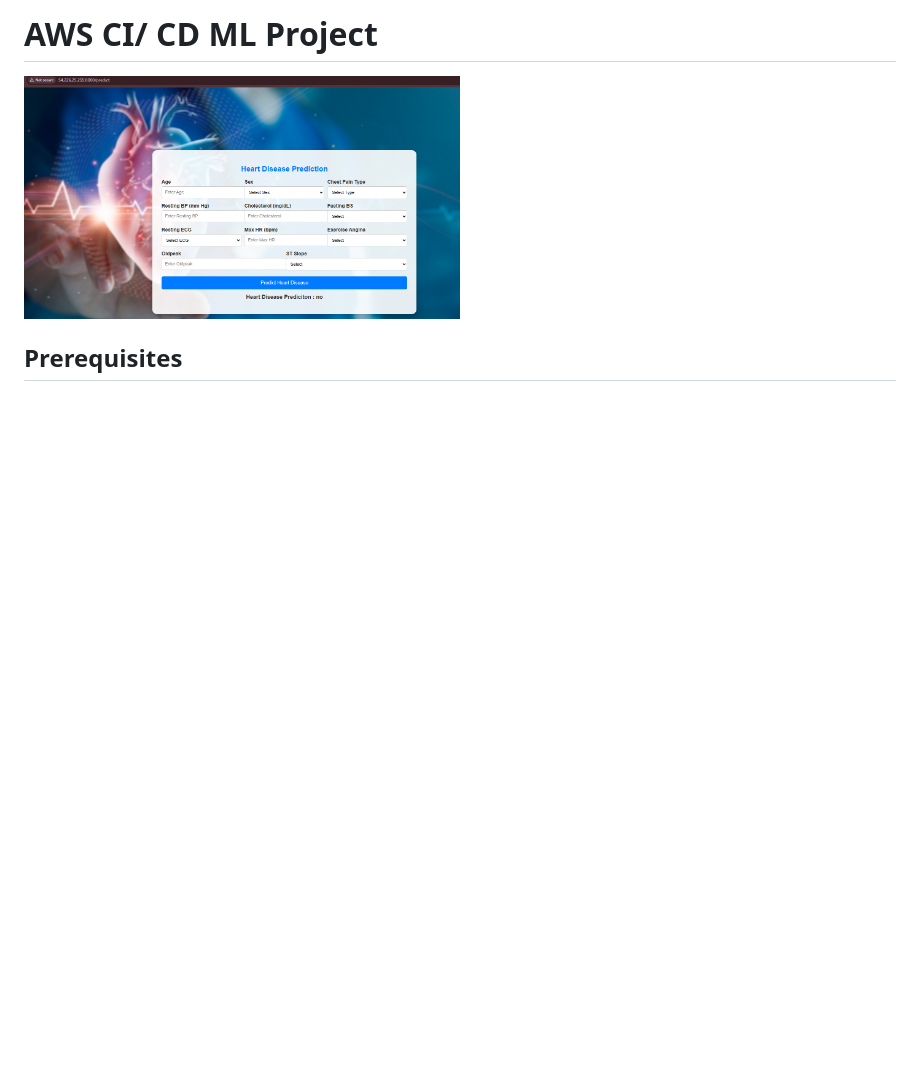
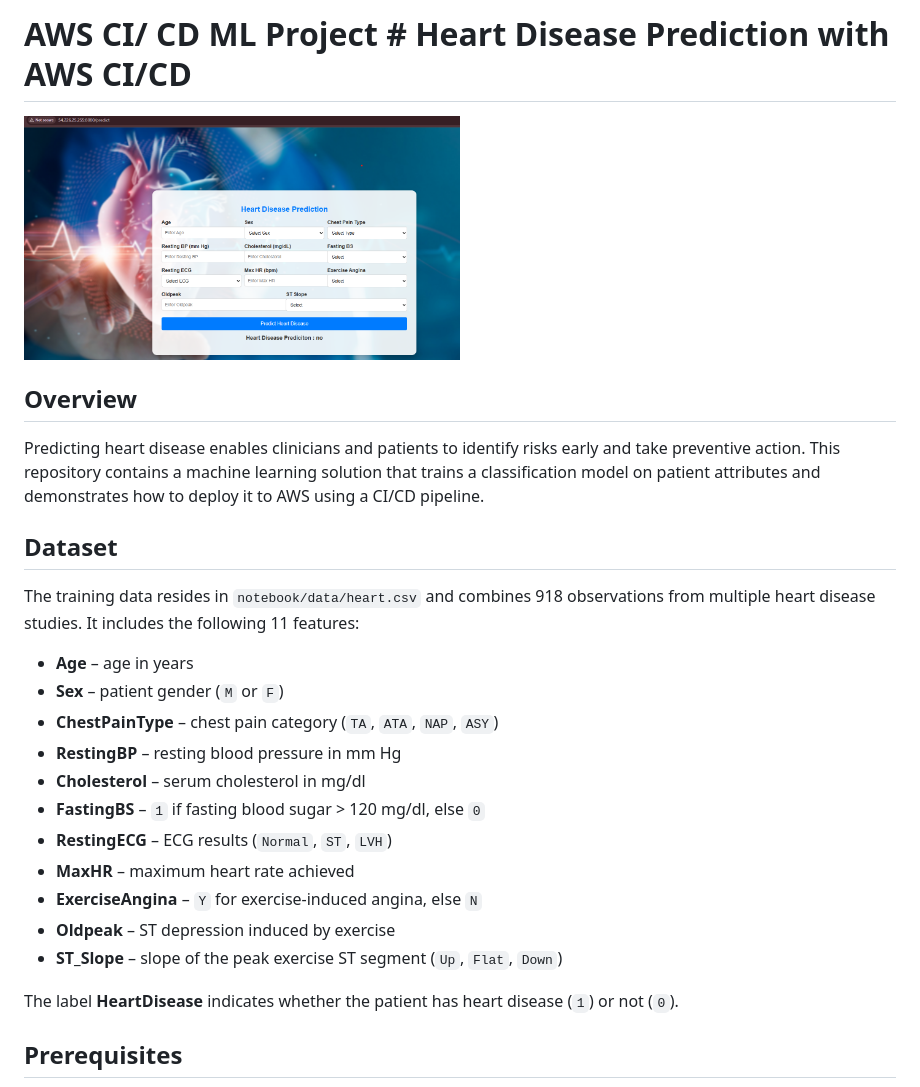
Before and after one commit to Jafri115/heart-disease-aws-cicd, a Markdown page: README.md, the part around the change. Rendered like a GitHub page; blank space fills up the shorter version.

```diff
--- a/README.md
+++ b/README.md
@@ -1,7 +1,25 @@
-# AWS CI/ CD ML Project
-
+# AWS CI/ CD ML Project # Heart Disease Prediction with AWS CI/CD
 <img src="img/page.png" alt="Screenshot of Web Application" title="Optional Title" width="50%">
 
+## Overview
+Predicting heart disease enables clinicians and patients to identify risks early and take preventive action. This repository contains a machine learning solution that trains a classification model on patient attributes and demonstrates how to deploy it to AWS using a CI/CD pipeline.
+
+## Dataset
+The training data resides in `notebook/data/heart.csv` and combines 918 observations from multiple heart disease studies. It includes the following 11 features:
+
+- **Age** – age in years
+- **Sex** – patient gender (`M` or `F`)
+- **ChestPainType** – chest pain category (`TA`, `ATA`, `NAP`, `ASY`)
+- **RestingBP** – resting blood pressure in mm Hg
+- **Cholesterol** – serum cholesterol in mg/dl
+- **FastingBS** – `1` if fasting blood sugar > 120 mg/dl, else `0`
+- **RestingECG** – ECG results (`Normal`, `ST`, `LVH`)
+- **MaxHR** – maximum heart rate achieved
+- **ExerciseAngina** – `Y` for exercise‑induced angina, else `N`
+- **Oldpeak** – ST depression induced by exercise
+- **ST_Slope** – slope of the peak exercise ST segment (`Up`, `Flat`, `Down`)
+
+The label **HeartDisease** indicates whether the patient has heart disease (`1`) or not (`0`).
 
 ## Prerequisites
 1. Basic knowledge of Docker.
```
